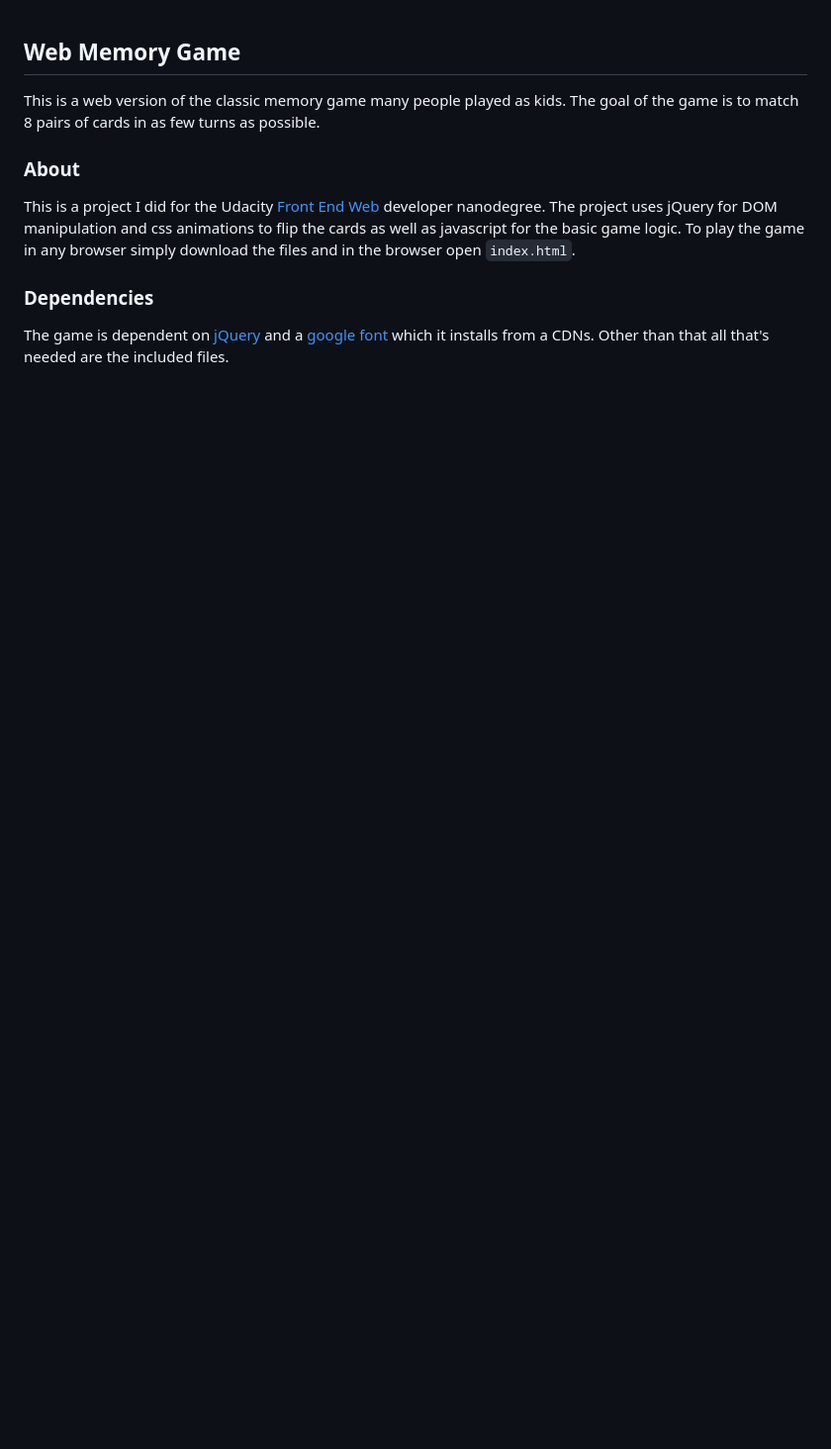
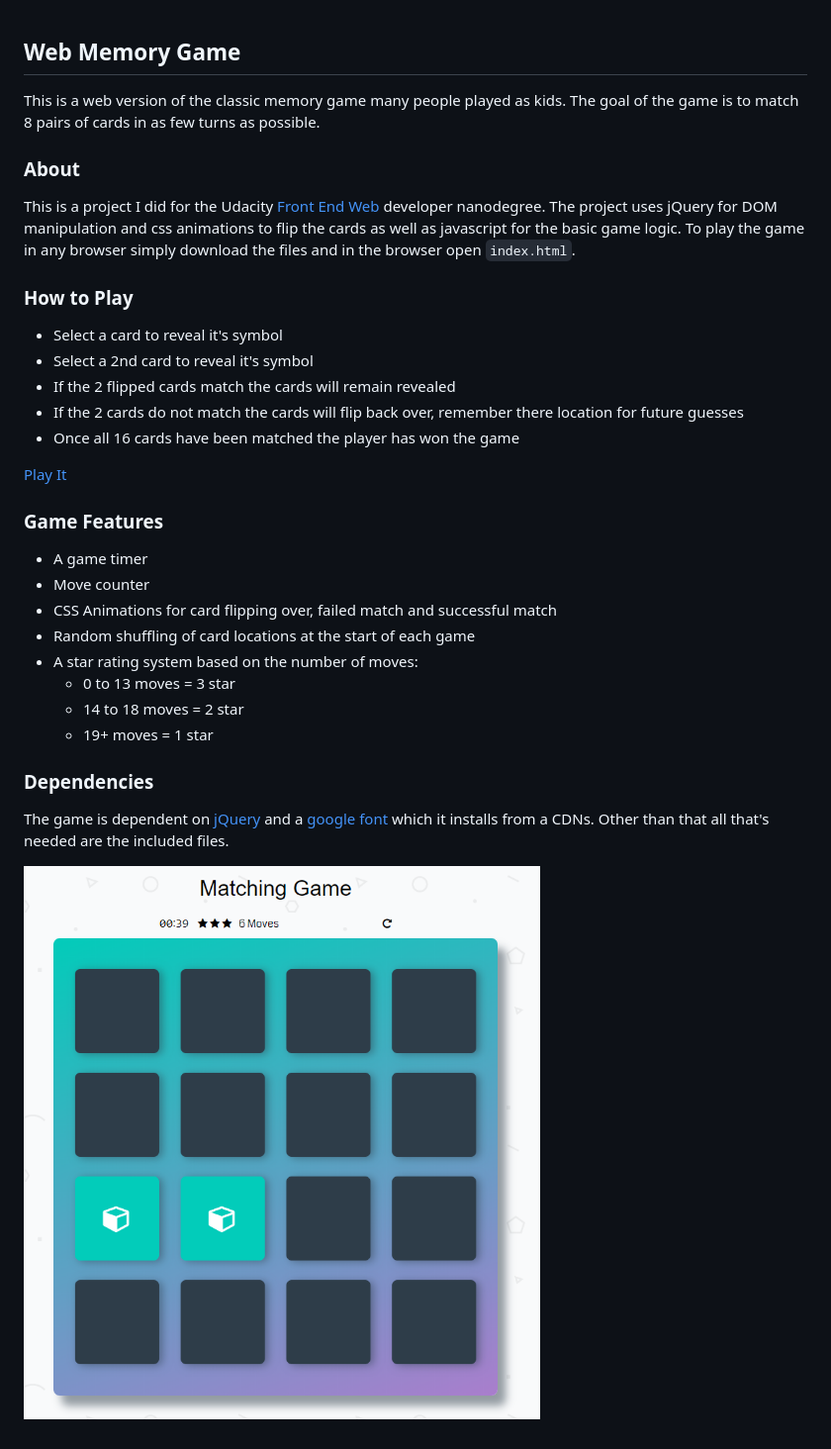
Before and after one commit to JLoschen/JLoschen.github.io, a Markdown page: README.md, the part around the change. Shown: that part at 99% size. GitHub-like rendering; pictures changed too: memory.png (added); blank space fills up the shorter version.

Commit message:
Updated README.md and added image

```diff
--- a/README.md
+++ b/README.md
@@ -4,6 +4,28 @@ This is a web version of the classic memory game many people played as kids. The
 ### About
 This is a project I did for the Udacity [Front End Web](https://www.udacity.com/course/front-end-web-developer-nanodegree--nd001) developer nanodegree. The project uses jQuery for DOM manipulation and css animations  to flip the cards as well as javascript for the basic game logic. To play the game in any browser simply download the files and in the browser open `index.html`.
 
+### How to Play
+* Select a card to reveal it's symbol
+* Select a 2nd card to reveal it's symbol
+* If the 2 flipped cards match the cards will remain revealed
+* If the 2 cards do not match the cards will flip back over, remember there location for future guesses
+* Once all 16 cards have been matched the player has won the game
+
+[Play It](https://jloschen.github.io/)
+
+### Game Features
+* A game timer
+* Move counter
+* CSS Animations for card flipping over, failed match and successful match
+* Random shuffling of card locations at the start of each game
+* A star rating system based on the number of moves:
+	* 0 to 13 moves = 3 star
+	* 14 to 18 moves = 2 star
+	* 19+ moves = 1 star
+
+
 ### Dependencies
 
 The game is dependent on [jQuery](https://jquery.com/) and a [google font](https://fonts.google.com/specimen/Coda) which it installs from a CDNs. Other than that all that's needed are the included files.
+
+![Pic of game](/memory.png)
```
